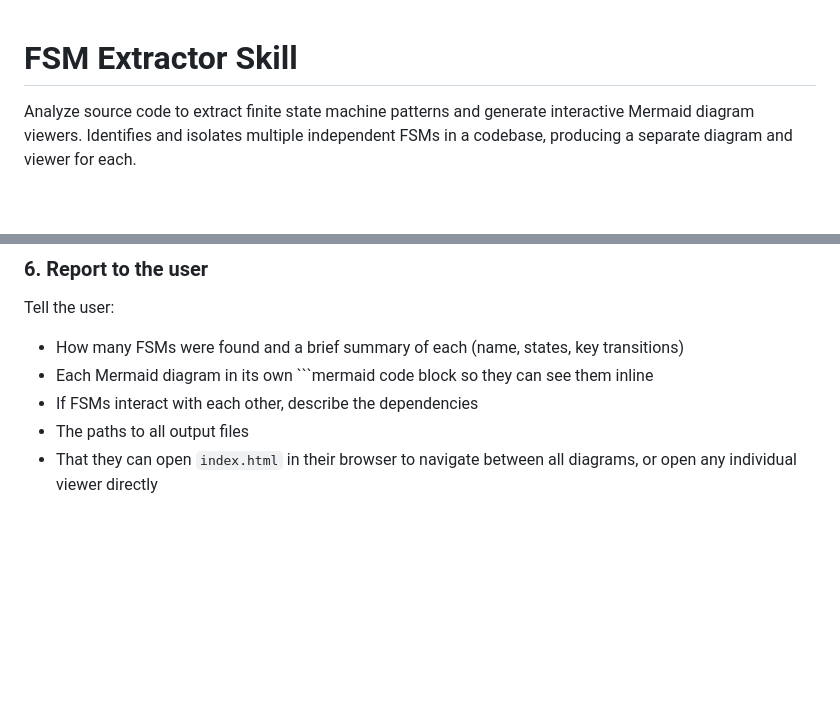
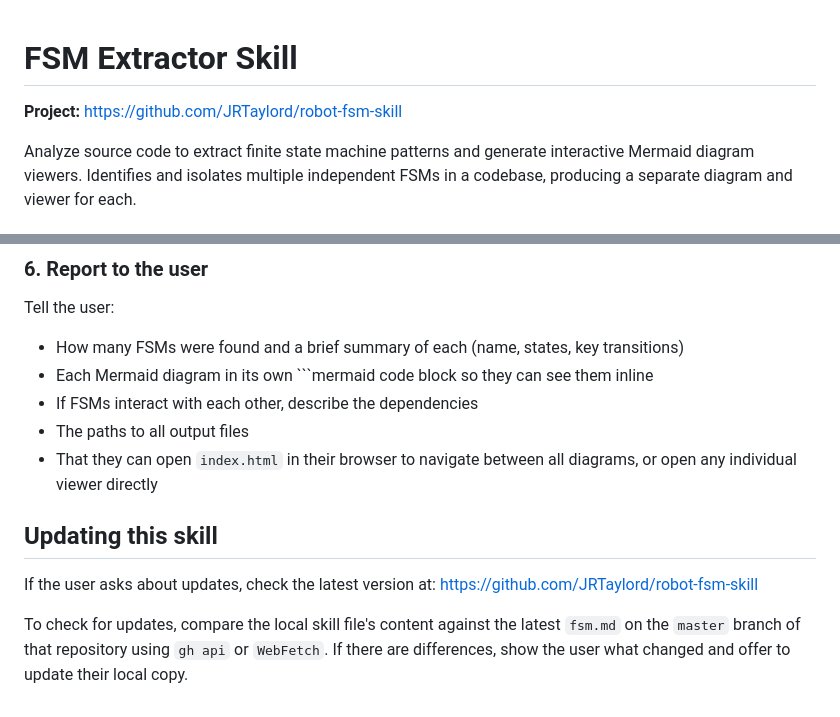
Before and after one commit to JRTaylord/FSM-Skill, a Markdown page: fsm.md, 2 parts joined by grey strips. Rendered like a GitHub page; blank space fills up the shorter version.

Commit message:
Added update context for skill

```diff
--- a/fsm.md
+++ b/fsm.md
@@ -1,4 +1,6 @@
 # FSM Extractor Skill
+
+**Project:** https://github.com/JRTaylord/robot-fsm-skill
 
 Analyze source code to extract finite state machine patterns and generate interactive Mermaid diagram viewers. Identifies and isolates multiple independent FSMs in a codebase, producing a separate diagram and viewer for each.
 
@@ -437,3 +439,9 @@ Tell the user:
 - If FSMs interact with each other, describe the dependencies
 - The paths to all output files
 - That they can open `index.html` in their browser to navigate between all diagrams, or open any individual viewer directly
+
+## Updating this skill
+
+If the user asks about updates, check the latest version at: https://github.com/JRTaylord/robot-fsm-skill
+
+To check for updates, compare the local skill file's content against the latest `fsm.md` on the `master` branch of that repository using `gh api` or `WebFetch`. If there are differences, show the user what changed and offer to update their local copy.
```
